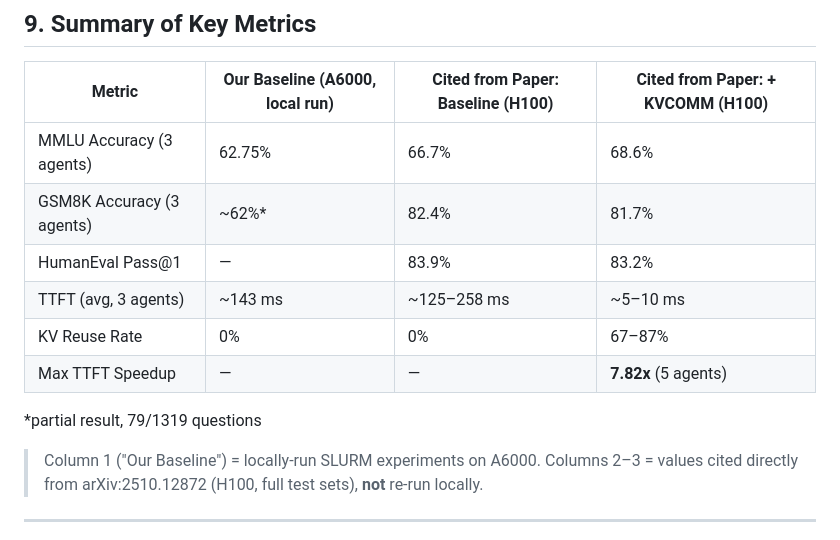
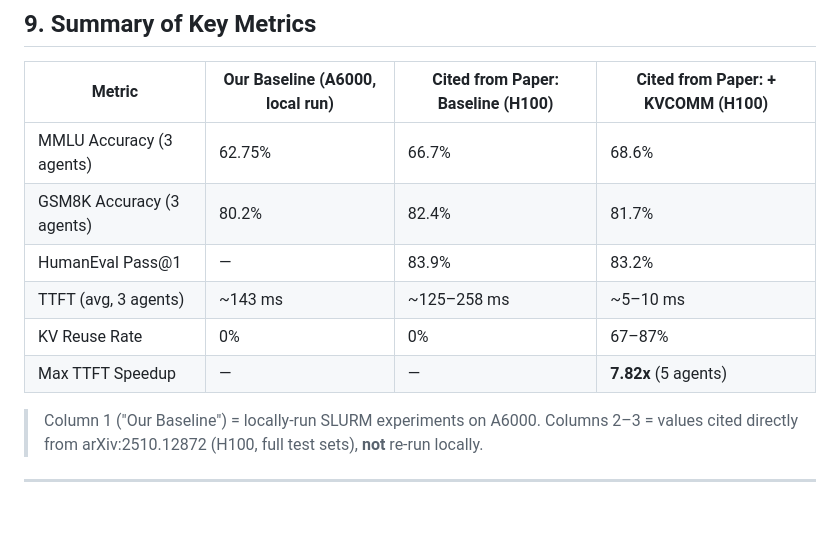
Before and after one commit to IceCreamMilkyTea/PagedKVCOMM, a Markdown page: KVCOMM_Experiment_Report.md, the part around the change. Drawn GitHub-style; blank space fills up the shorter version.

Commit message:
Update GSM8K Accuracy metric in experiment report

```diff
--- a/KVCOMM_Experiment_Report.md
+++ b/KVCOMM_Experiment_Report.md
@@ -289,13 +289,11 @@ bash slurm/RUN_ALL.sh all
 | Metric | Our Baseline (A6000, local run) | Cited from Paper: Baseline (H100) | Cited from Paper: + KVCOMM (H100) |
 |--------|-------------|----------------|----------------|
 | MMLU Accuracy (3 agents) | 62.75% | 66.7% | 68.6% |
-| GSM8K Accuracy (3 agents) | ~62%* | 82.4% | 81.7% |
+| GSM8K Accuracy (3 agents) | 80.2% | 82.4% | 81.7% |
 | HumanEval Pass@1 | — | 83.9% | 83.2% |
 | TTFT (avg, 3 agents) | ~143 ms | ~125–258 ms | ~5–10 ms |
 | KV Reuse Rate | 0% | 0% | 67–87% |
 | Max TTFT Speedup | — | — | **7.82x** (5 agents) |
-
-*partial result, 79/1319 questions
 
 > Column 1 ("Our Baseline") = locally-run SLURM experiments on A6000. Columns 2–3 = values cited directly from arXiv:2510.12872 (H100, full test sets), **not** re-run locally.
 
```
